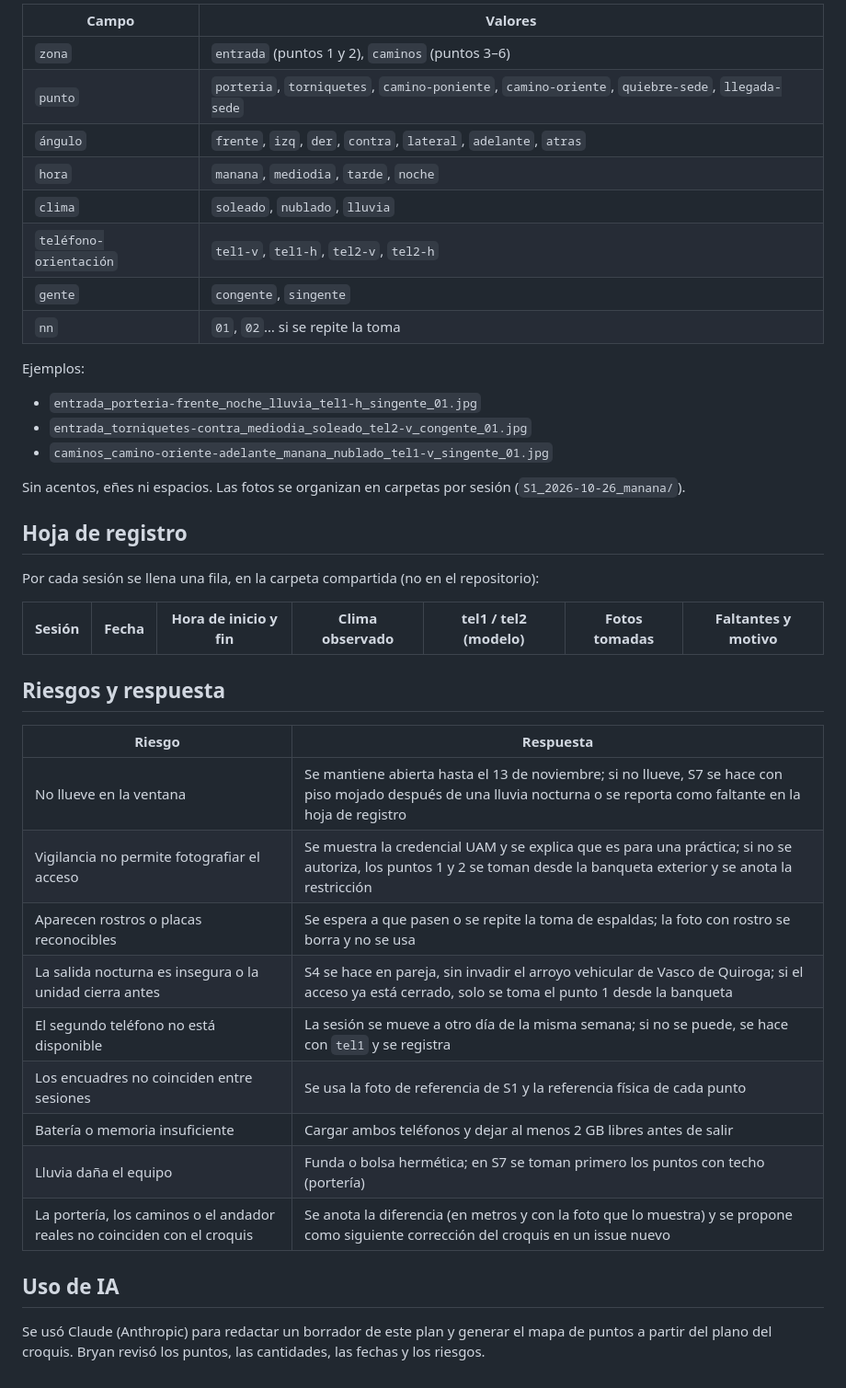
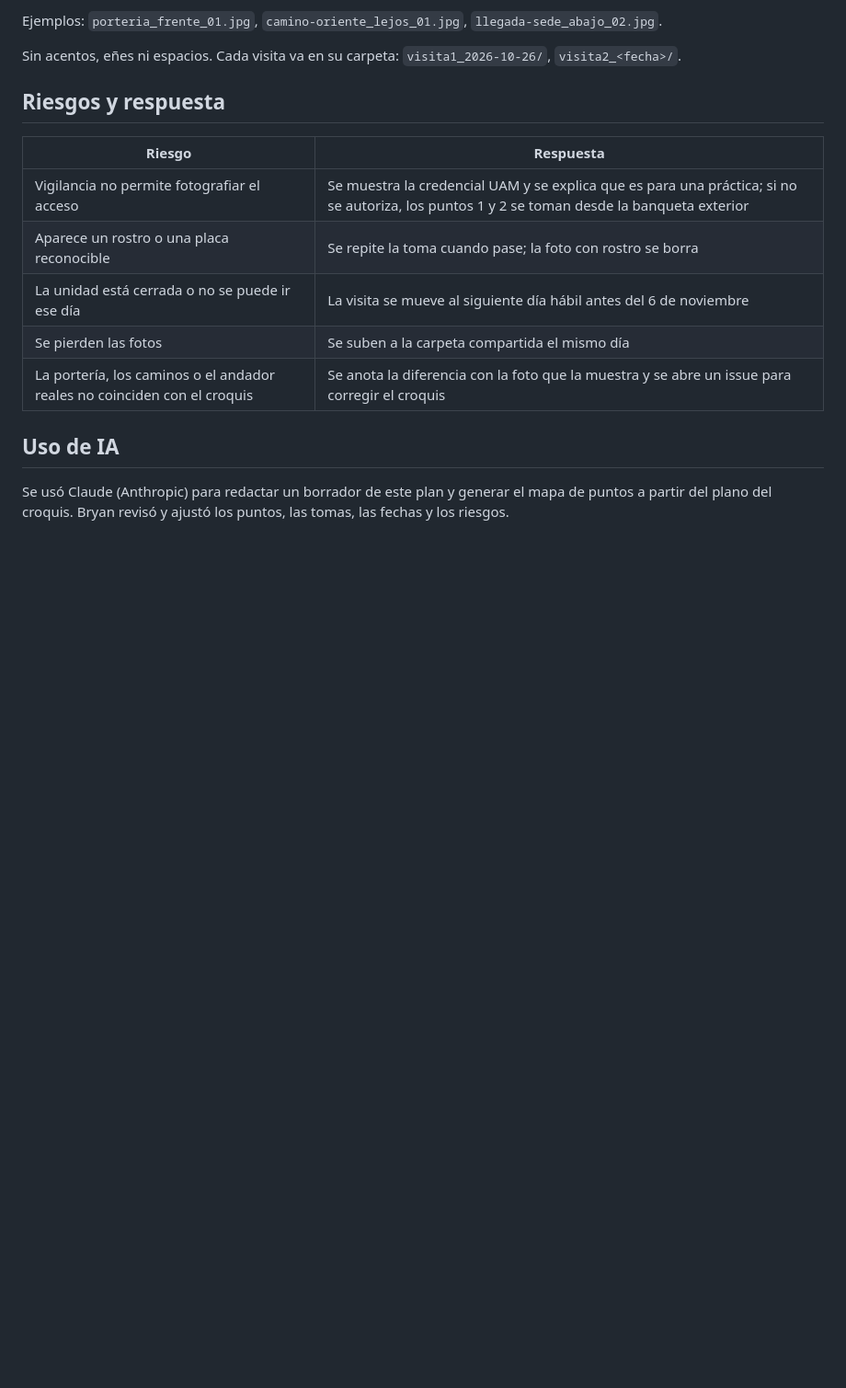
Before and after one commit to maxitodev/proyectos-integradores-uam_a, a Markdown page: docs/plan-de-fotos/entrada-y-caminos.md, the part around one of its changes. Shown at 92% size. Drawn GitHub-style; blank space fills up the shorter version.

````diff
--- a/docs/plan-de-fotos/entrada-y-caminos.md
+++ b/docs/plan-de-fotos/entrada-y-caminos.md
@@ -67,45 +61,19 @@ Se evitan el 1 y 2 de noviembre (posibles días inhábiles) y se confirma en el
 ```
 
-| Campo | Valores |
-| --- | --- |
-| `zona` | `entrada` (puntos 1 y 2), `caminos` (puntos 3–6) |
-| `punto` | `porteria`, `torniquetes`, `camino-poniente`, `camino-oriente`, `quiebre-sede`, `llegada-sede` |
-| `ángulo` | `frente`, `izq`, `der`, `contra`, `lateral`, `adelante`, `atras` |
-| `hora` | `manana`, `mediodia`, `tarde`, `noche` |
-| `clima` | `soleado`, `nublado`, `lluvia` |
-| `teléfono-orientación` | `tel1-v`, `tel1-h`, `tel2-v`, `tel2-h` |
-| `gente` | `congente`, `singente` |
-| `nn` | `01`, `02`… si se repite la toma |
+Ejemplos: `porteria_frente_01.jpg`, `camino-oriente_lejos_01.jpg`, `llegada-sede_abajo_02.jpg`.
 
-Ejemplos:
-
-- `entrada_porteria-frente_noche_lluvia_tel1-h_singente_01.jpg`
-- `entrada_torniquetes-contra_mediodia_soleado_tel2-v_congente_01.jpg`
-- `caminos_camino-oriente-adelante_manana_nublado_tel1-v_singente_01.jpg`
-
-Sin acentos, eñes ni espacios. Las fotos se organizan en carpetas por sesión (`S1_2026-10-26_manana/`).
-
-## Hoja de registro
-
-Por cada sesión se llena una fila, en la carpeta compartida (no en el repositorio):
-
-| Sesión | Fecha | Hora de inicio y fin | Clima observado | tel1 / tel2 (modelo) | Fotos tomadas | Faltantes y motivo |
-| --- | --- | --- | --- | --- | --- | --- |
+Sin acentos, eñes ni espacios. Cada visita va en su carpeta: `visita1_2026-10-26/`, `visita2_<fecha>/`.
 
 ## Riesgos y respuesta
 
 | Riesgo | Respuesta |
 | --- | --- |
-| No llueve en la ventana | Se mantiene abierta hasta el 13 de noviembre; si no llueve, S7 se hace con piso mojado después de una lluvia nocturna o se reporta como faltante en la hoja de registro |
-| Vigilancia no permite fotografiar el acceso | Se muestra la credencial UAM y se explica que es para una práctica; si no se autoriza, los puntos 1 y 2 se toman desde la banqueta exterior y se anota la restricción |
-| Aparecen rostros o placas reconocibles | Se espera a que pasen o se repite la toma de espaldas; la foto con rostro se borra y no se usa |
-| La salida nocturna es insegura o la unidad cierra antes | S4 se hace en pareja, sin invadir el arroyo vehicular de Vasco de Quiroga; si el acceso ya está cerrado, solo se toma el punto 1 desde la banqueta |
-| El segundo teléfono no está disponible | La sesión se mueve a otro día de la misma semana; si no se puede, se hace con `tel1` y se registra |
-| Los encuadres no coinciden entre sesiones | Se usa la foto de referencia de S1 y la referencia física de cada punto |
-| Batería o memoria insuficiente | Cargar ambos teléfonos y dejar al menos 2 GB libres antes de salir |
-| Lluvia daña el equipo | Funda o bolsa hermética; en S7 se toman primero los puntos con techo (portería) |
-| La portería, los caminos o el andador reales no coinciden con el croquis | Se anota la diferencia (en metros y con la foto que lo muestra) y se propone como siguiente corrección del croquis en un issue nuevo |
+| Vigilancia no permite fotografiar el acceso | Se muestra la credencial UAM y se explica que es para una práctica; si no se autoriza, los puntos 1 y 2 se toman desde la banqueta exterior |
+| Aparece un rostro o una placa reconocible | Se repite la toma cuando pase; la foto con rostro se borra |
+| La unidad está cerrada o no se puede ir ese día | La visita se mueve al siguiente día hábil antes del 6 de noviembre |
+| Se pierden las fotos | Se suben a la carpeta compartida el mismo día |
+| La portería, los caminos o el andador reales no coinciden con el croquis | Se anota la diferencia con la foto que la muestra y se abre un issue para corregir el croquis |
 
 ## Uso de IA
 
-Se usó Claude (Anthropic) para redactar un borrador de este plan y generar el mapa de puntos a partir del plano del croquis. Bryan revisó los puntos, las cantidades, las fechas y los riesgos.
+Se usó Claude (Anthropic) para redactar un borrador de este plan y generar el mapa de puntos a partir del plano del croquis. Bryan revisó y ajustó los puntos, las tomas, las fechas y los riesgos.
````
Also changed, not shown: other parts of docs/plan-de-fotos/entrada-y-caminos.md (+36 -42 lines), README.md (+1 -1 lines).
